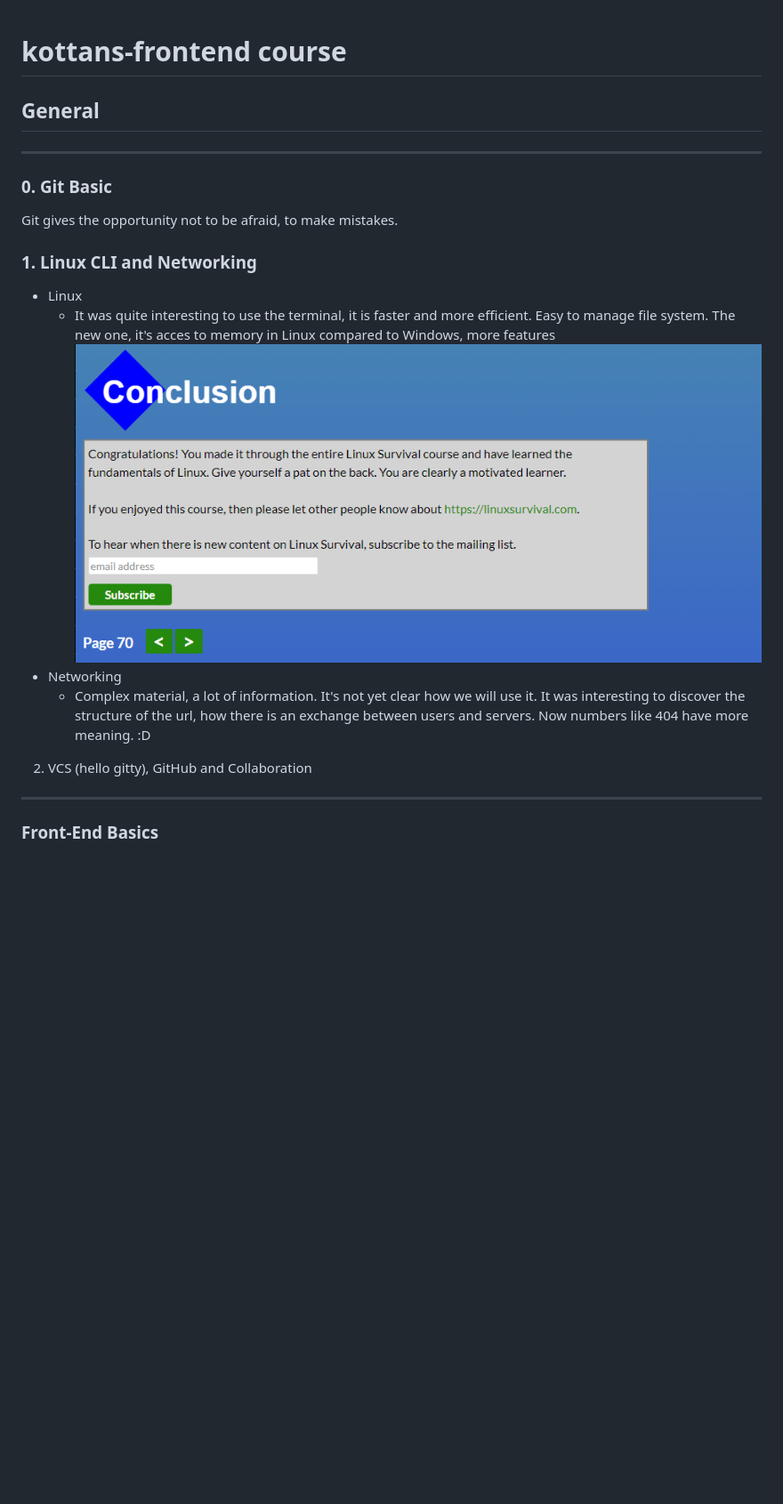
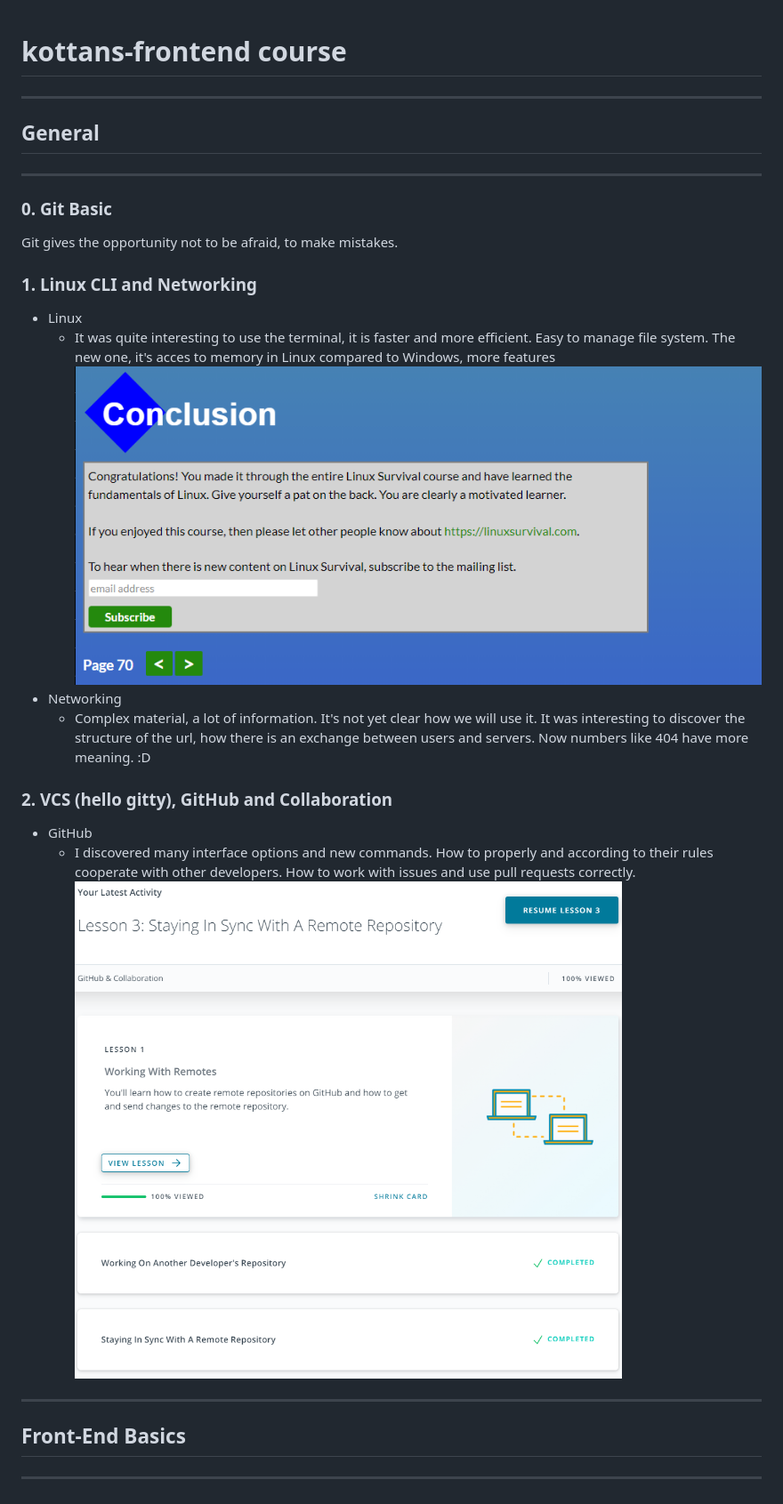
Before and after one commit to AndrewFedoryk/kottans-frontend, a Markdown page: README.md, the part around the change printed below. Shown: that part at 89% size. GitHub-like rendering; pictures changed too: task_git_collaboration/git_collaboration.png (added); blank space fills up the shorter version.

Commit message:
Add task_git_collaboration

```diff
--- a/README.md
+++ b/README.md
@@ -1,5 +1,5 @@
 # kottans-frontend course
-
+------------
 ## General
 ------------
 ### 0. Git Basic
@@ -17,9 +17,13 @@ Git gives  the opportunity not to be afraid, to make mistakes.
     It was interesting to discover the structure of the url, how there is an exchange
     between users and servers. Now numbers like 404 have more meaning. :D
 
-2. VCS (hello gitty), GitHub and Collaboration
-
+### 2. VCS (hello gitty), GitHub and Collaboration
+- GitHub
+    - I discovered many interface options and new commands. How to properly and according
+    to their rules cooperate with other developers. How to work with issues and use pull
+    requests correctly.
+    ![Screenshot GitHub_Collab](task_git_collaboration/git_collaboration.png)
 
 ------------
-
-### Front-End Basics
+## Front-End Basics
+------------
```
Also changed, not shown: other parts of README.md (+1 -1 lines).
